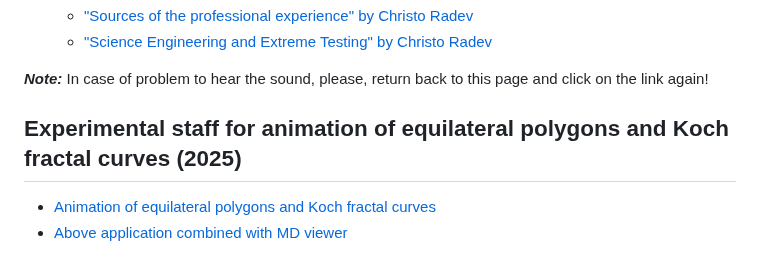
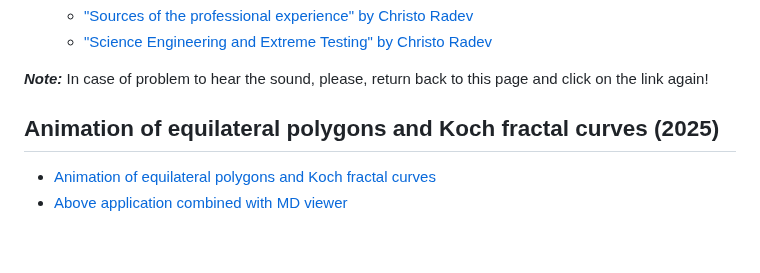
Before and after one commit to chradev/mviewerjs, a Markdown page: index.md, the part around the change. GitHub-like rendering.

```diff
--- a/index.md
+++ b/index.md
@@ -51,7 +51,7 @@ A special HTML / JavaScript multi-viewer <a href="https://github.com/chradev/mvi
 
 ***Note:*** In case of problem to hear the sound, please, return back to this page and click on the link again!
 
-## Experimental staff for animation of equilateral polygons and Koch fractal curves (2025)
+## Animation of equilateral polygons and Koch fractal curves (2025)
 
   - <a href="./pgviewer/index-koch.html">Animation of equilateral polygons and Koch fractal curves</a>
   - <a href="./pgviewer/index.html">Above application combined with MD viewer</a>
```
